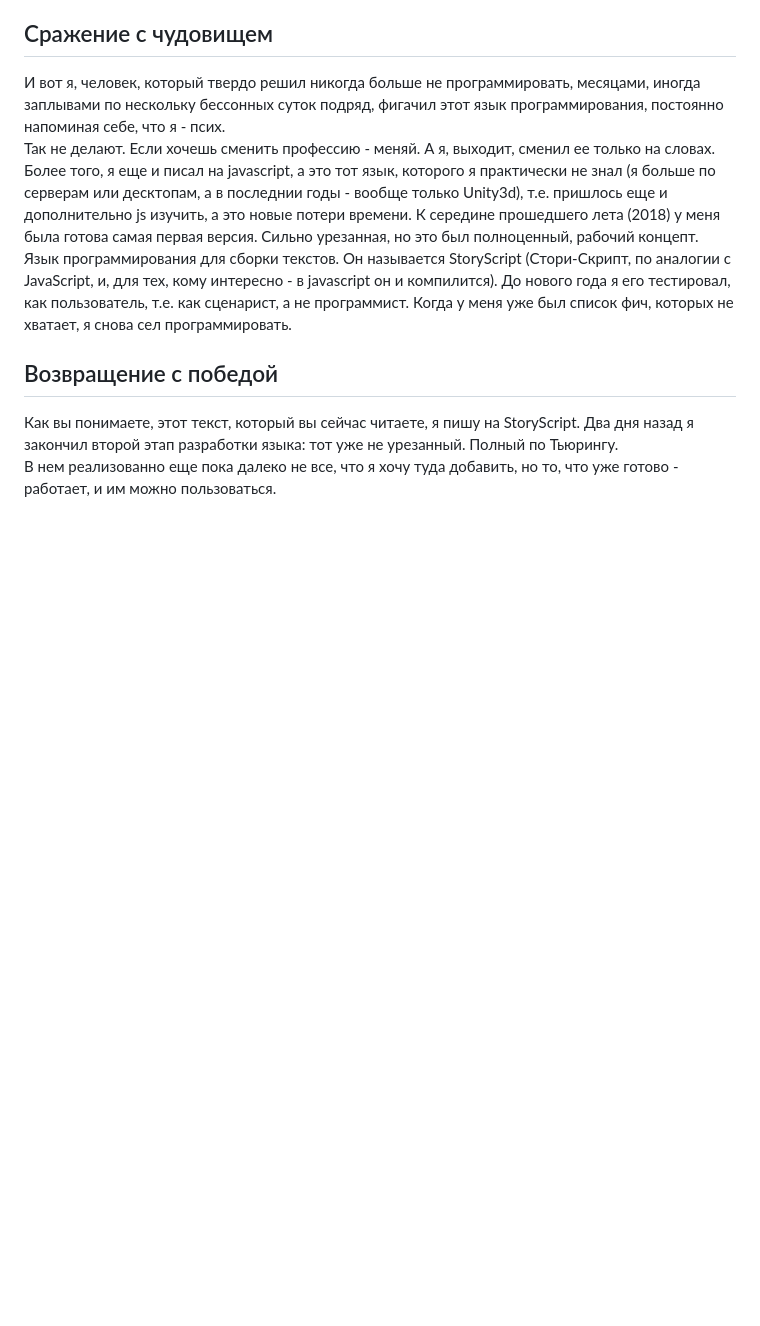
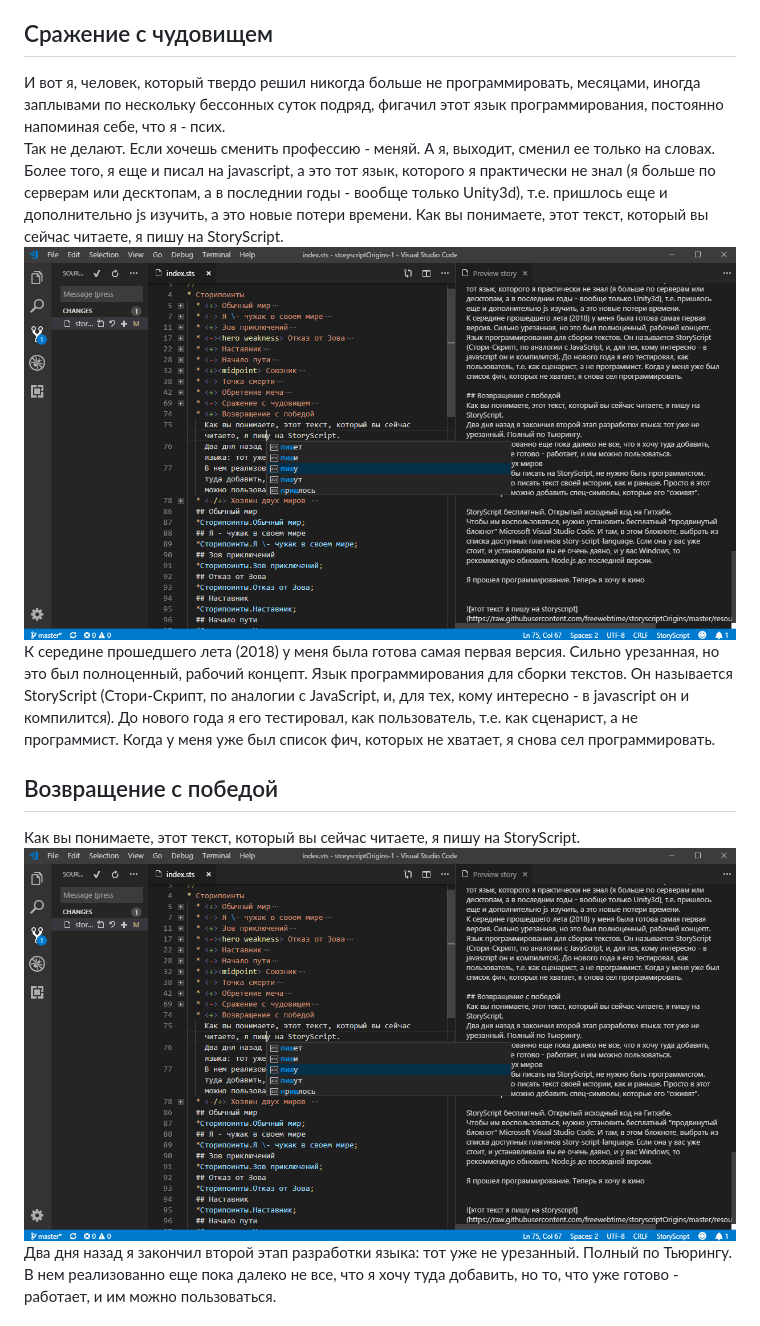
Before and after one commit to freewebtime/storyscriptOrigins, a Markdown page: README.md, the part around one of its changes. Drawn GitHub-style; blank space fills up the shorter version.

```diff
--- a/README.md
+++ b/README.md
@@ -59,10 +59,13 @@
 ## Сражение с чудовищем
 И вот я, человек, который твердо решил никогда больше не программировать, месяцами, иногда заплывами по нескольку бессонных суток подряд, фигачил этот язык программирования, постоянно напоминая себе, что я - псих.
 Так не делают. Если хочешь сменить профессию - меняй. А я, выходит, сменил ее только на словах. Более того, я еще и писал на javascript, а это тот язык, которого я практически не знал (я больше по серверам или десктопам, а в последнии годы - вообще только Unity3d), т.е. пришлось еще и дополнительно js изучить, а это новые потери времени.
+Как вы понимаете, этот текст, который вы сейчас читаете, я пишу на StoryScript.
+![этот текст я пишу на storyscript](https://raw.githubusercontent.com/freewebtime/storyscriptOrigins/master/resources/writing_on_storyscript.png)
 К середине прошедшего лета (2018) у меня была готова самая первая версия. Сильно урезанная, но это был полноценный, рабочий концепт. Язык программирования для сборки текстов. Он называется StoryScript (Стори-Скрипт, по аналогии с JavaScript, и, для тех, кому интересно - в javascript он и компилится). До нового года я его тестировал, как пользователь, т.е. как сценарист, а не программист. Когда у меня уже был список фич, которых не хватает, я снова сел программировать.
 
 ## Возвращение с победой
 Как вы понимаете, этот текст, который вы сейчас читаете, я пишу на StoryScript.
+![этот текст я пишу на storyscript](https://raw.githubusercontent.com/freewebtime/storyscriptOrigins/master/resources/writing_on_storyscript.png)
 Два дня назад я закончил второй этап разработки языка: тот уже не урезанный. Полный по Тьюрингу.
 В нем реализованно еще пока далеко не все, что я хочу туда добавить, но то, что уже готово - работает, и им можно пользоваться.
 ## Хозяин двух миров
```
Also changed, not shown: other parts of README.md (+0 -3 lines), resources/writing_on_typescript.png (added), 6 other files.
